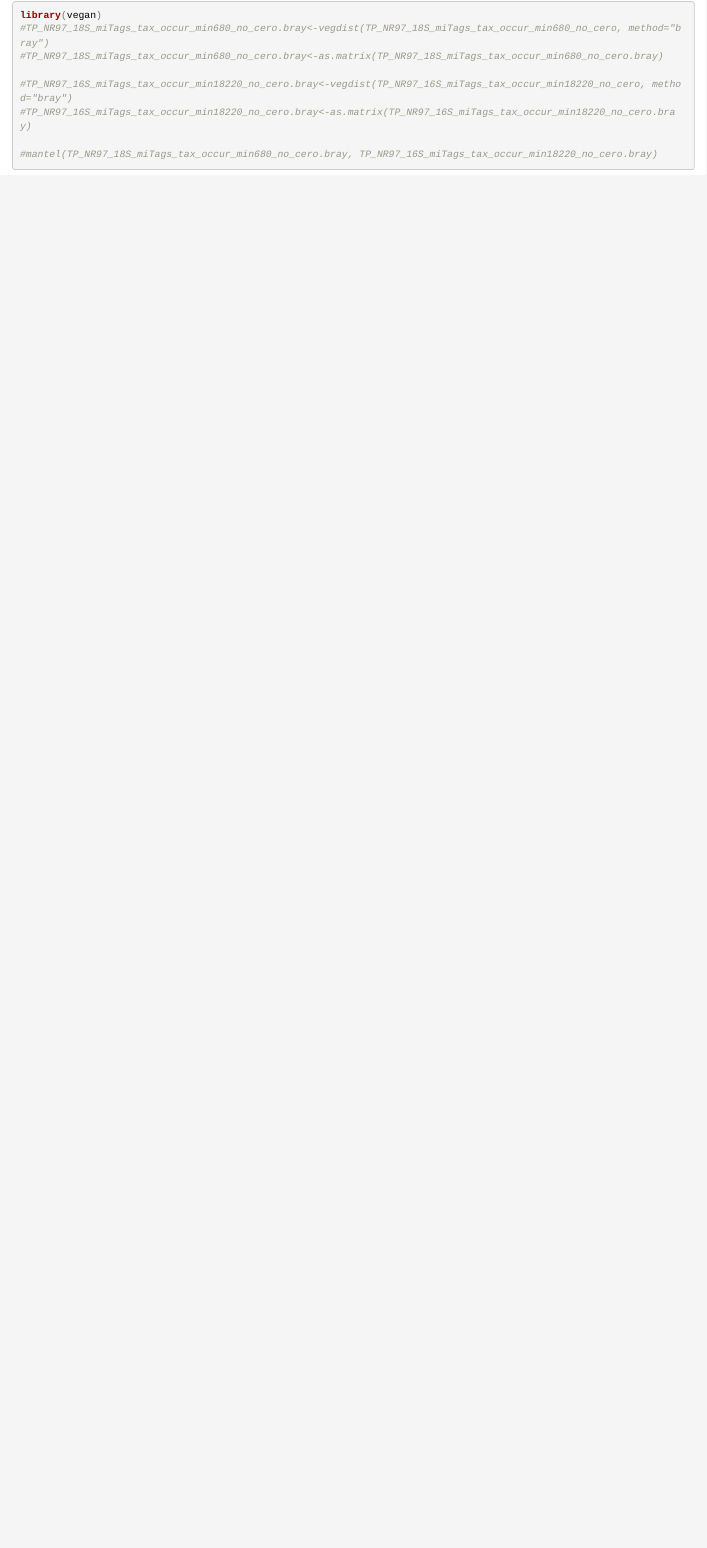
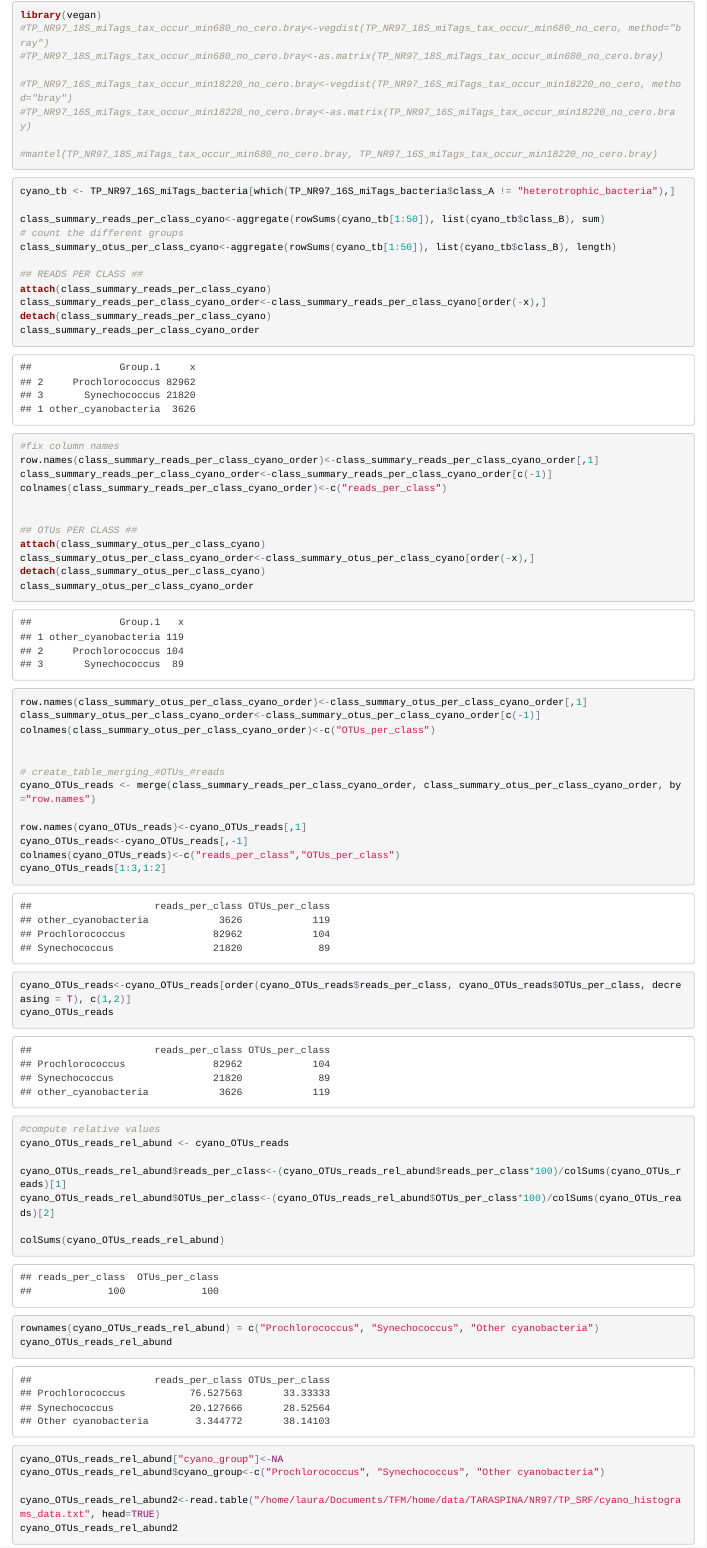
Before and after one commit to lrubinat/TP_SRF_miTags_18S_and_16S_diversity_analysis, an R Markdown document (TP_SRF_NR97_miTags_18S_and_16S_diversity_analysis.Rmd): the page in a window 1100 px wide, from 10630 px down. The pictures show the output file TP_SRF_NR97_miTags_18S_and_16S_diversity_analysis.html that the author committed with the source, opened offline.

Commit message:
cyanos plot

````diff
--- a/TP_SRF_NR97_miTags_18S_and_16S_diversity_analysis.Rmd
+++ b/TP_SRF_NR97_miTags_18S_and_16S_diversity_analysis.Rmd
@@ -1404,3 +1404,60 @@ library(vegan)
 
 #mantel(TP_NR97_18S_miTags_tax_occur_min680_no_cero.bray, TP_NR97_16S_miTags_tax_occur_min18220_no_cero.bray)
 ```
+
+```{r cyanobacteria_histogram, echo=TRUE}
+cyano_tb <- TP_NR97_16S_miTags_bacteria[which(TP_NR97_16S_miTags_bacteria$class_A != "heterotrophic_bacteria"),]
+
+class_summary_reads_per_class_cyano<-aggregate(rowSums(cyano_tb[1:50]), list(cyano_tb$class_B), sum)
+# count the different groups
+class_summary_otus_per_class_cyano<-aggregate(rowSums(cyano_tb[1:50]), list(cyano_tb$class_B), length)
+
+## READS PER CLASS ##
+attach(class_summary_reads_per_class_cyano)
+class_summary_reads_per_class_cyano_order<-class_summary_reads_per_class_cyano[order(-x),]
+detach(class_summary_reads_per_class_cyano)
+class_summary_reads_per_class_cyano_order
+
+#fix column names
+row.names(class_summary_reads_per_class_cyano_order)<-class_summary_reads_per_class_cyano_order[,1]
+class_summary_reads_per_class_cyano_order<-class_summary_reads_per_class_cyano_order[c(-1)]
+colnames(class_summary_reads_per_class_cyano_order)<-c("reads_per_class")
+
+
+## OTUs PER CLASS ##
+attach(class_summary_otus_per_class_cyano)
+class_summary_otus_per_class_cyano_order<-class_summary_otus_per_class_cyano[order(-x),]
+detach(class_summary_otus_per_class_cyano)
+class_summary_otus_per_class_cyano_order
+
+row.names(class_summary_otus_per_class_cyano_order)<-class_summary_otus_per_class_cyano_order[,1]
+class_summary_otus_per_class_cyano_order<-class_summary_otus_per_class_cyano_order[c(-1)]
+colnames(class_summary_otus_per_class_cyano_order)<-c("OTUs_per_class")
+
+
+# create_table_merging_#OTUs_#reads
+cyano_OTUs_reads <- merge(class_summary_reads_per_class_cyano_order, class_summary_otus_per_class_cyano_order, by="row.names")
+
+row.names(cyano_OTUs_reads)<-cyano_OTUs_reads[,1]
+cyano_OTUs_reads<-cyano_OTUs_reads[,-1]
+colnames(cyano_OTUs_reads)<-c("reads_per_class","OTUs_per_class")
+cyano_OTUs_reads[1:3,1:2]
+
+cyano_OTUs_reads<-cyano_OTUs_reads[order(cyano_OTUs_reads$reads_per_class, cyano_OTUs_reads$OTUs_per_class, decreasing = T), c(1,2)]
+cyano_OTUs_reads
+
+#compute relative values
+cyano_OTUs_reads_rel_abund <- cyano_OTUs_reads
+
+cyano_OTUs_reads_rel_abund$reads_per_class<-(cyano_OTUs_reads_rel_abund$reads_per_class*100)/colSums(cyano_OTUs_reads)[1]
+cyano_OTUs_reads_rel_abund$OTUs_per_class<-(cyano_OTUs_reads_rel_abund$OTUs_per_class*100)/colSums(cyano_OTUs_reads)[2]
+
+colSums(cyano_OTUs_reads_rel_abund)
+rownames(cyano_OTUs_reads_rel_abund) = c("Prochlorococcus", "Synechococcus", "Other cyanobacteria")
+cyano_OTUs_reads_rel_abund
+
+cyano_OTUs_reads_rel_abund["cyano_group"]<-NA
+cyano_OTUs_reads_rel_abund$cyano_group<-c("Prochlorococcus", "Synechococcus", "Other cyanobacteria")
+
+cyano_OTUs_reads_rel_abund2<-read.table("/home/laura/Documents/TFM/home/data/TARASPINA/NR97/TP_SRF/cyano_histograms_data.txt", head=TRUE)
+cyano_OTUs_reads_rel_abund2
````
Also changed, not shown: TP_SRF_NR97_miTags_18S_and_16S_diversity_analysis.html, TP_SRF_NR97_miTags_18S_and_16S_diversity_analysis_files/figure-html/cyanobacteria_histogram-1.png (added), TP_SRF_NR97_miTags_18S_and_16S_diversity_analysis.Rmd (10 more changed lines), 5 other files.
